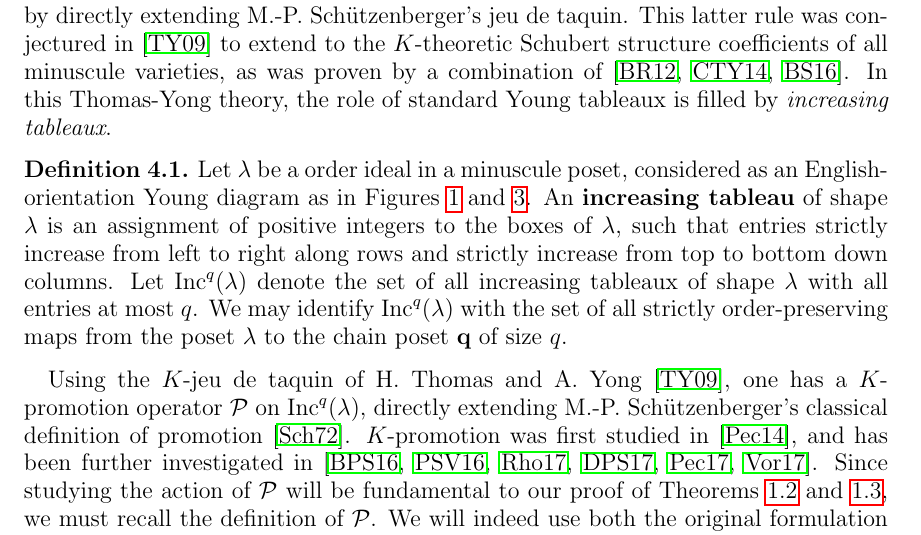
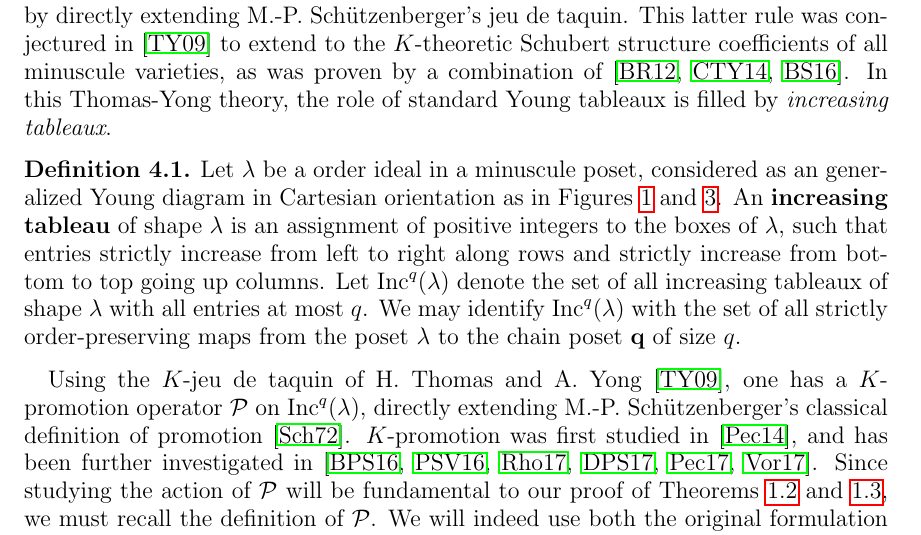
Before and after one commit to dogestoyevsky/ExceptionalPlanePartitions, a LaTeX paper (exceptionals3.tex): part of page 7 of 24, cut so that both start at the same text. Compiled offline with pdfLaTeX.

Commit message:
flip definition of increasing tableau

```diff
--- a/exceptionals3.tex
+++ b/exceptionals3.tex
@@ -402,7 +402,7 @@ A classical approach to the cohomological Schubert calculus of complex type $A$
 The first $K$-theoretic Littlewood-Richardson rule was discovered by A.~Buch \cite{Buch}; this rule, however, was not based on jeu de taquin. H.~Thomas and A.~Yong \cite{Thomas.Yong:K} later found a different Littlewood-Richardson rule for the same structure coefficients by directly extending M.-P.~Sch\"utzenberger's jeu de taquin. This latter rule was conjectured in \cite{Thomas.Yong:K} to extend to the $K$-theoretic Schubert structure coefficients of all minuscule varieties, as was proven by a combination of \cite{Buch.Ravikumar,Clifford.Thomas.Yong,Buch.Samuel}. In this Thomas-Yong theory, the role of standard Young tableaux is filled by \emph{increasing tableaux}.
 
 \begin{definition}
-Let $\lambda$ be a order ideal in a minuscule poset, considered as an English-orientation Young diagram as in Figures~\ref{fig:min_poset_E} and \ref{fig:min_poset}. An {\bf increasing tableau} of shape $\lambda$ is an assignment of positive integers to the boxes of $\lambda$, such that entries strictly increase from left to right along rows and strictly increase from top to bottom down columns. Let $\inc^q(\lambda)$ denote the set of all increasing tableaux of shape $\lambda$ with all entries at most $q$. We may identify $\inc^q(\lambda)$ with the set of all strictly order-preserving maps from the poset $\lambda$ to the chain poset ${\bf q}$ of size $q$.
+Let $\lambda$ be a order ideal in a minuscule poset, considered as an generalized Young diagram in Cartesian orientation as in Figures~\ref{fig:min_poset_E} and \ref{fig:min_poset}. An {\bf increasing tableau} of shape $\lambda$ is an assignment of positive integers to the boxes of $\lambda$, such that entries strictly increase from left to right along rows and strictly increase from bottom to top going up columns. Let $\inc^q(\lambda)$ denote the set of all increasing tableaux of shape $\lambda$ with all entries at most $q$. We may identify $\inc^q(\lambda)$ with the set of all strictly order-preserving maps from the poset $\lambda$ to the chain poset $\mathbf{q}$ of size $q$.
 \end{definition}
 
 Using the $K$-jeu de taquin of H.~Thomas and A.~Yong \cite{Thomas.Yong:K}, one has a $K$-promotion operator $\pro$ on $\inc^q(\lambda)$, directly extending M.-P.~Sch\"utzenberger's classical definition of promotion \cite{Schutzenberger:promotion}. $K$-promotion was first studied in \cite{Pechenik}, and has been further investigated in \cite{BPS, Pressey.Stokke.Visentin, Rhoades:skein, DPS, Pechenik:frames,Vorland}. Since studying the action of $\pro$ will be fundamental to our proof of Theorems~\ref{thm:exceptionals} and~\ref{thm:propeller}, we must recall the definition of $\pro$.
```
Also changed, not shown: exceptionals3.pdf, 2 other files.
